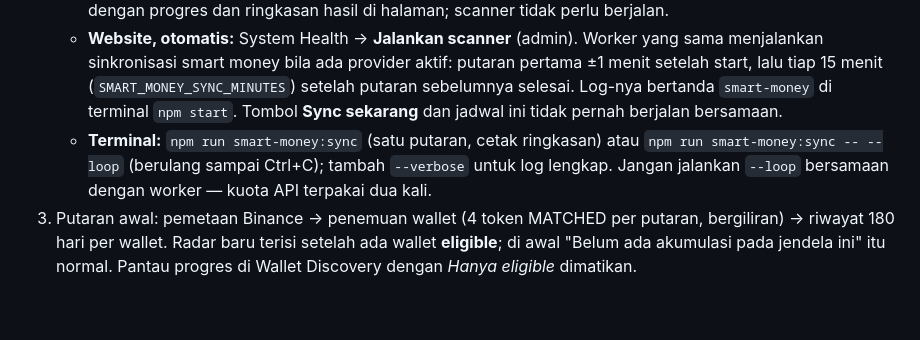
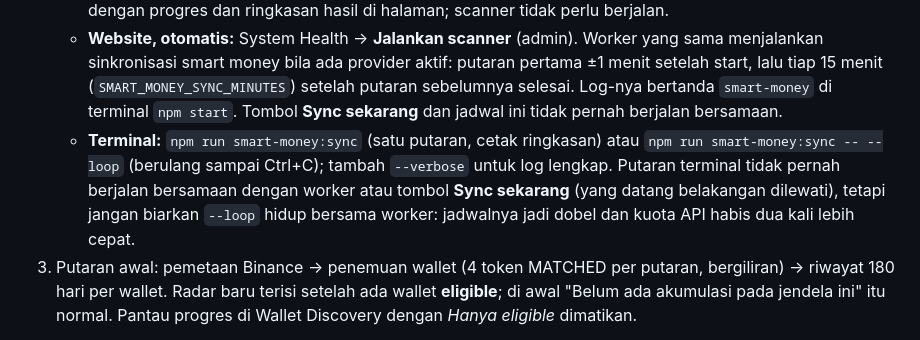
Before and after one commit to zainpewpewpew/Caddle, a Markdown page: docs/17-panduan-smart-money.md, the part around the change. Drawn GitHub-style; blank space fills up the shorter version.

Commit message:
Docs: peringatan --loop disesuaikan dengan lease sinkronisasi
Co-Authored-By: Claude Opus 5.5 (1M context) <noreply@anthropic.com>
Claude-Session: https://claude.ai/code/session_01ACE4efk6u76fctqyvDVDiz

```diff
--- a/docs/17-panduan-smart-money.md
+++ b/docs/17-panduan-smart-money.md
@@ -470,8 +470,9 @@ tidak memuat kunci; tetap periksa sebelum menempel, dan jangan pernah menempel i
      (`SMART_MONEY_SYNC_MINUTES`) setelah putaran sebelumnya selesai. Log-nya bertanda `smart-money` di terminal
      `npm start`. Tombol **Sync sekarang** dan jadwal ini tidak pernah berjalan bersamaan.
    - **Terminal:** `npm run smart-money:sync` (satu putaran, cetak ringkasan) atau `npm run smart-money:sync -- --loop`
-     (berulang sampai Ctrl+C); tambah `--verbose` untuk log lengkap. Jangan jalankan `--loop` bersamaan dengan worker
-     — kuota API terpakai dua kali.
+     (berulang sampai Ctrl+C); tambah `--verbose` untuk log lengkap. Putaran terminal tidak pernah berjalan bersamaan
+     dengan worker atau tombol **Sync sekarang** (yang datang belakangan dilewati), tetapi jangan biarkan `--loop`
+     hidup bersama worker: jadwalnya jadi dobel dan kuota API habis dua kali lebih cepat.
 3. Putaran awal: pemetaan Binance → penemuan wallet (4 token MATCHED per putaran, bergiliran) → riwayat 180 hari per
    wallet. Radar baru terisi setelah ada wallet **eligible**; di awal "Belum ada akumulasi pada jendela ini" itu normal.
    Pantau progres di Wallet Discovery dengan *Hanya eligible* dimatikan.
```
